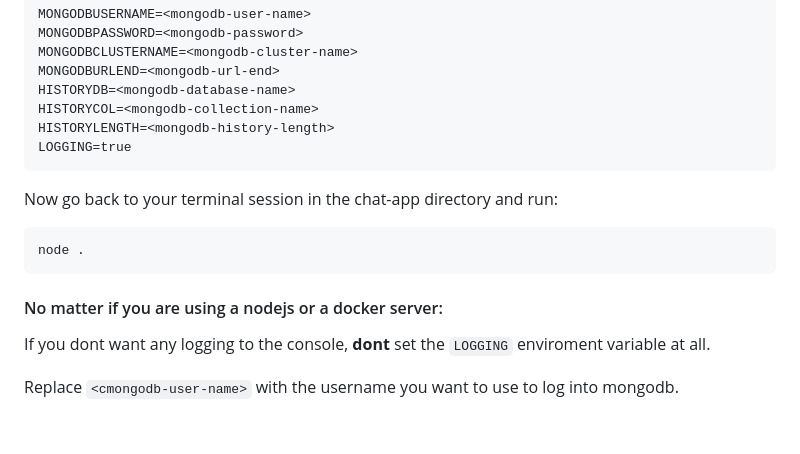
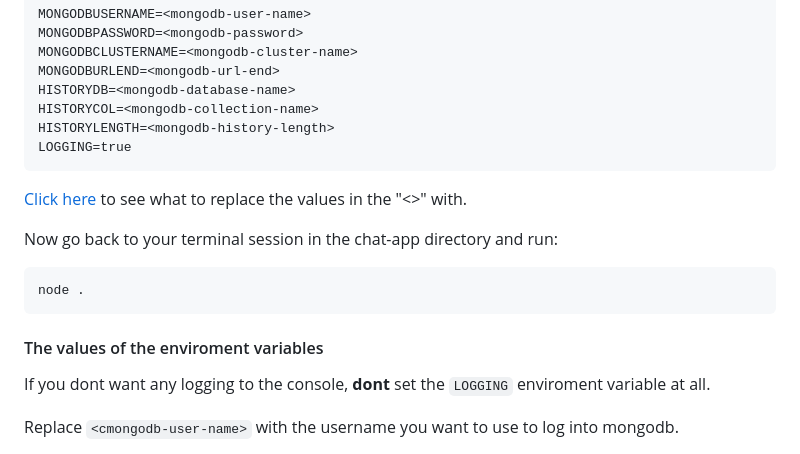
Before and after one commit to TheBaum123/chat-app-ws, a Markdown page: README.md, the part around one of its changes. Rendered like a GitHub page; blank space fills up the shorter version.

````diff
--- a/README.md
+++ b/README.md
@@ -62,11 +77,13 @@ HISTORYCOL=<mongodb-collection-name>
 HISTORYLENGTH=<mongodb-history-length>
 LOGGING=true
 ```
+[Click here](#the-values-of-the-enviroment-variables) to see what to replace the values in the "<>" with.
+
 Now go back to your terminal session in the chat-app directory and run:
 ```sh
 node .
 ```
-#### No matter if you are using a nodejs or a docker server:
+#### The values of the enviroment variables
 
 If you dont want any logging to the console, **dont** set the `LOGGING` enviroment variable at all.
 
````
Also changed, not shown: other parts of README.md (+23 -8 lines).
